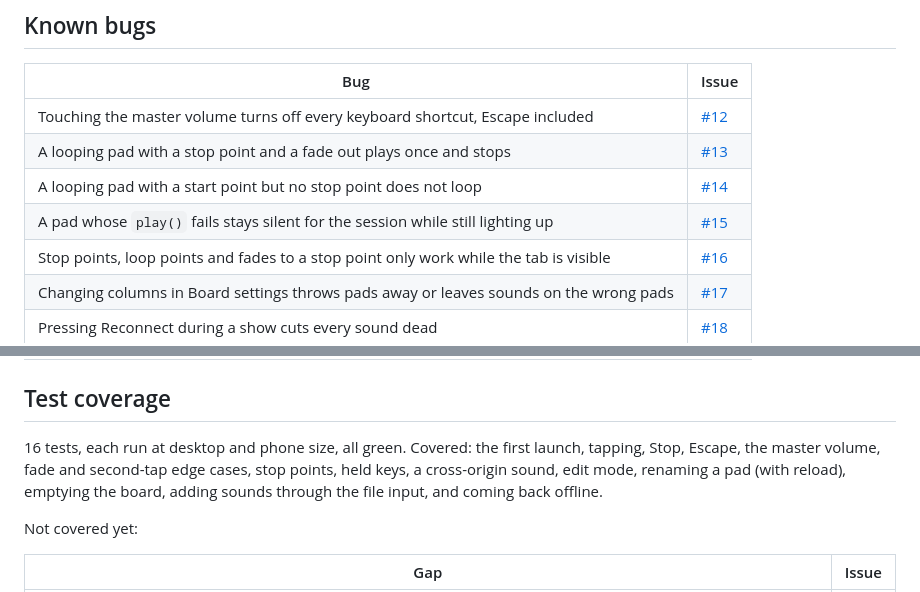
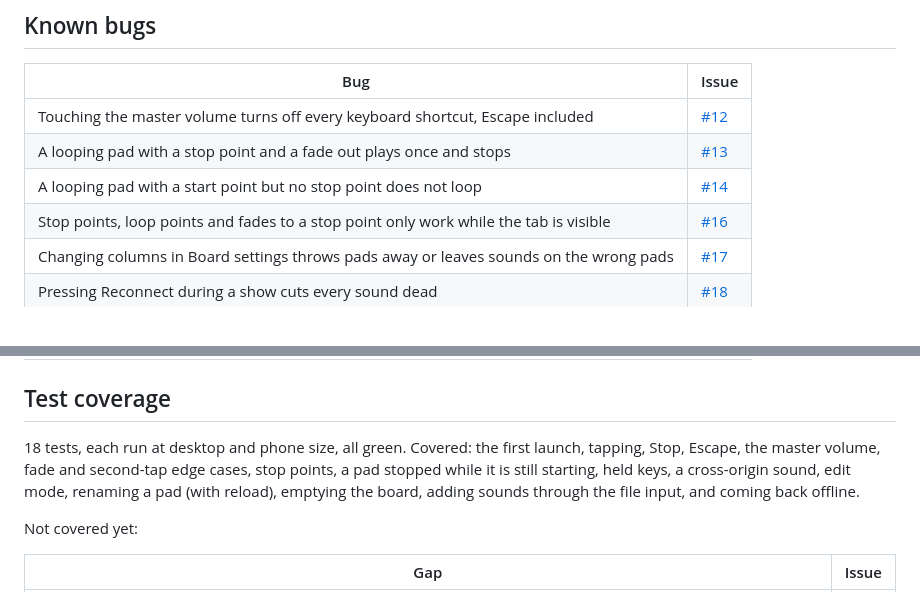
Before and after one commit to JeSuisUnCaillou/soundboard, a Markdown page: docs/status.md, 2 parts joined by grey strips. GitHub-like rendering.

Commit message:
Take #15 off the known bugs, and count its test
Co-Authored-By: Claude Opus 5.5 <noreply@anthropic.com>
Claude-Session: https://claude.ai/code/session_01VVivP5w2rLJ2kkZ3L5ERHy

```diff
--- a/docs/status.md
+++ b/docs/status.md
@@ -25,7 +25,6 @@ screen wake lock.
 | Touching the master volume turns off every keyboard shortcut, Escape included | [#12](https://github.com/JeSuisUnCaillou/soundboard/issues/12) |
 | A looping pad with a stop point and a fade out plays once and stops | [#13](https://github.com/JeSuisUnCaillou/soundboard/issues/13) |
 | A looping pad with a start point but no stop point does not loop | [#14](https://github.com/JeSuisUnCaillou/soundboard/issues/14) |
-| A pad whose `play()` fails stays silent for the session while still lighting up | [#15](https://github.com/JeSuisUnCaillou/soundboard/issues/15) |
 | Stop points, loop points and fades to a stop point only work while the tab is visible | [#16](https://github.com/JeSuisUnCaillou/soundboard/issues/16) |
 | Changing columns in Board settings throws pads away or leaves sounds on the wrong pads | [#17](https://github.com/JeSuisUnCaillou/soundboard/issues/17) |
 | Pressing Reconnect during a show cuts every sound dead | [#18](https://github.com/JeSuisUnCaillou/soundboard/issues/18) |
@@ -37,9 +36,9 @@ screen wake lock.
 
 ## Test coverage
 
-16 tests, each run at desktop and phone size, all green. Covered: the first
+18 tests, each run at desktop and phone size, all green. Covered: the first
 launch, tapping, Stop, Escape, the master volume, fade and second-tap edge
-cases, stop points, held keys, a cross-origin sound, edit mode, renaming a pad
+cases, stop points, a pad stopped while it is still starting, held keys, a cross-origin sound, edit mode, renaming a pad
 (with reload), emptying the board, adding sounds through the file input, and
 coming back offline.
 
```
Also changed, not shown: docs/testing.md (+1 -1 lines).
